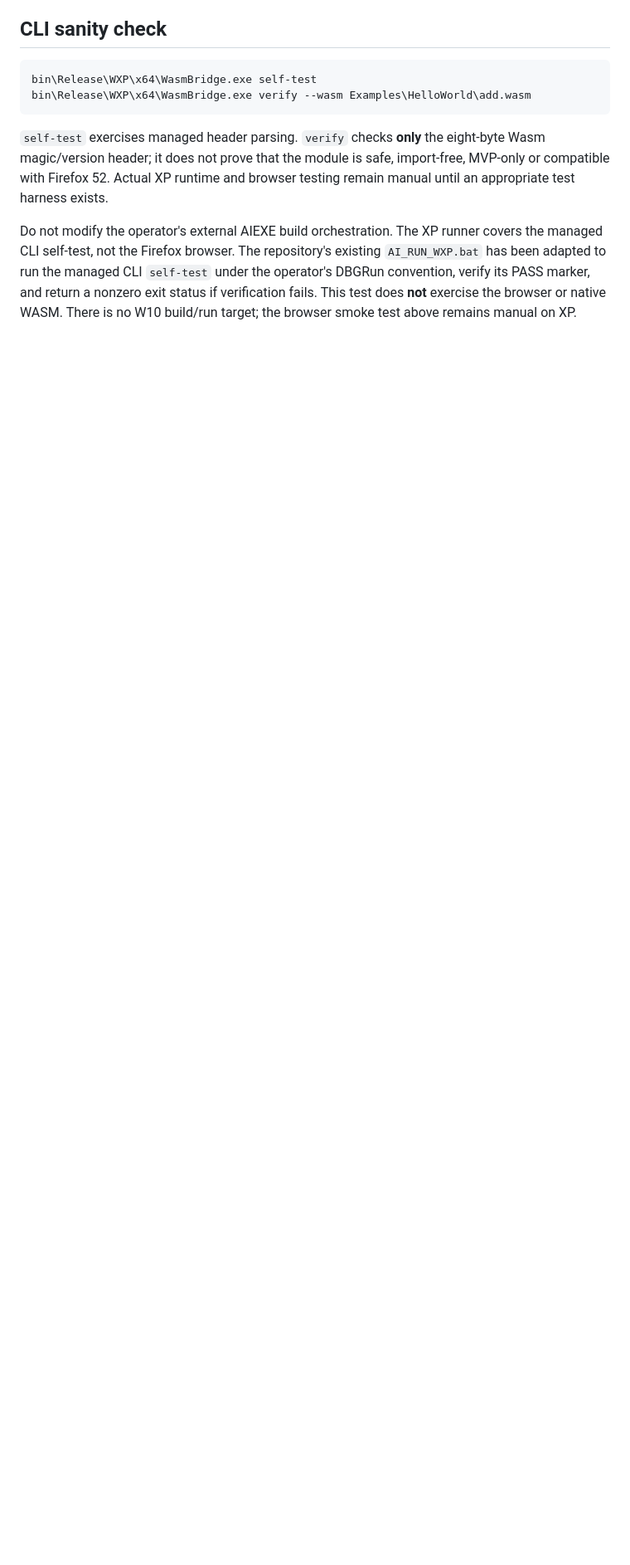
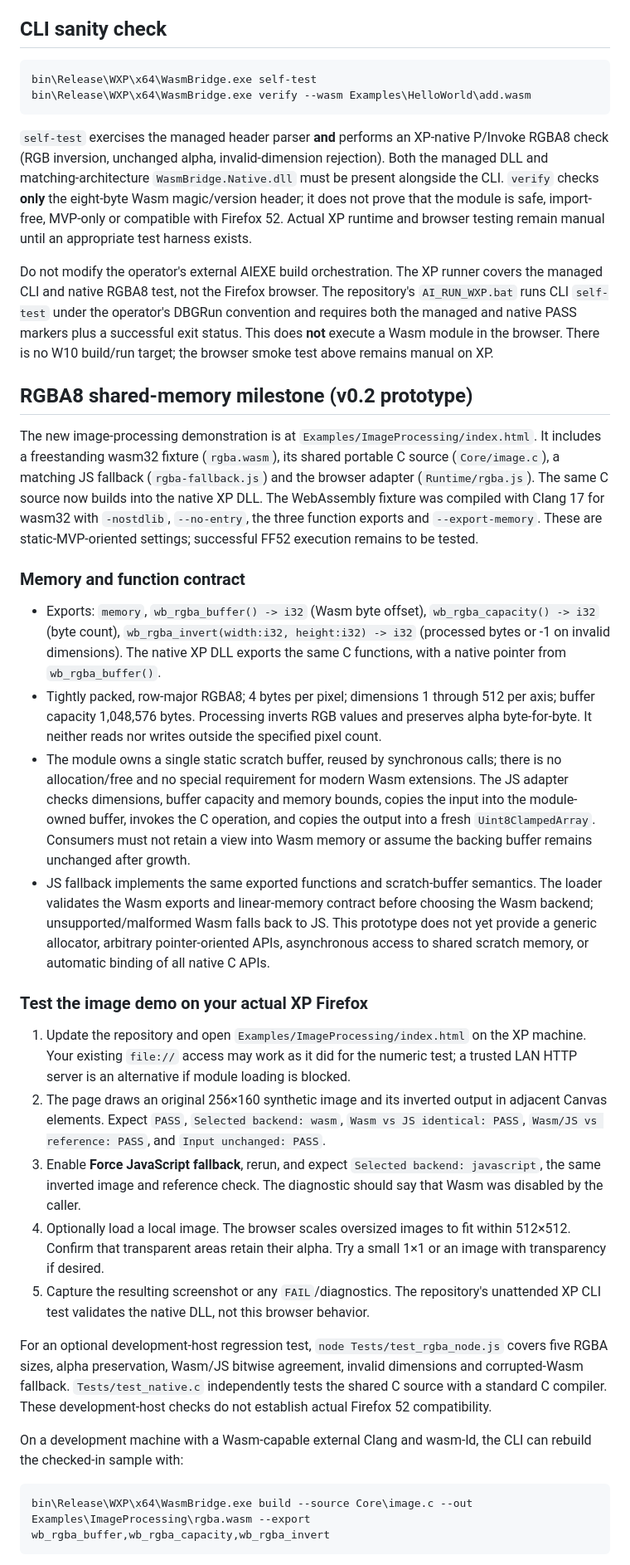
Before and after one commit to Magneticon/WasmBridge, a Markdown page: Documentation/GETTING_STARTED.md, the part around one of its changes. Shown at 83% size. GitHub-like rendering; blank space fills up the shorter version.

Commit message:
Document RGBA ABI, shared C/JS implementation and XP Firefox acceptance steps

```diff
--- a/Documentation/GETTING_STARTED.md
+++ b/Documentation/GETTING_STARTED.md
@@ -42,6 +42,33 @@ The loader tries fetch + `WebAssembly.instantiate(new Uint8Array(bytes), imports
     bin\Release\WXP\x64\WasmBridge.exe self-test
     bin\Release\WXP\x64\WasmBridge.exe verify --wasm Examples\HelloWorld\add.wasm
 
-`self-test` exercises managed header parsing. `verify` checks **only** the eight-byte Wasm magic/version header; it does not prove that the module is safe, import-free, MVP-only or compatible with Firefox 52. Actual XP runtime and browser testing remain manual until an appropriate test harness exists.
+`self-test` exercises the managed header parser **and** performs an XP-native P/Invoke RGBA8 check (RGB inversion, unchanged alpha, invalid-dimension rejection). Both the managed DLL and matching-architecture `WasmBridge.Native.dll` must be present alongside the CLI. `verify` checks **only** the eight-byte Wasm magic/version header; it does not prove that the module is safe, import-free, MVP-only or compatible with Firefox 52. Actual XP runtime and browser testing remain manual until an appropriate test harness exists.
 
-Do not modify the operator's external AIEXE build orchestration. The XP runner covers the managed CLI self-test, not the Firefox browser. The repository's existing `AI_RUN_WXP.bat` has been adapted to run the managed CLI `self-test` under the operator's DBGRun convention, verify its PASS marker, and return a nonzero exit status if verification fails. This test does **not** exercise the browser or native WASM. There is no W10 build/run target; the browser smoke test above remains manual on XP.
+Do not modify the operator's external AIEXE build orchestration. The XP runner covers the managed CLI and native RGBA8 test, not the Firefox browser. The repository's `AI_RUN_WXP.bat` runs CLI `self-test` under the operator's DBGRun convention and requires both the managed and native PASS markers plus a successful exit status. This does **not** execute a Wasm module in the browser. There is no W10 build/run target; the browser smoke test above remains manual on XP.
+
+
+## RGBA8 shared-memory milestone (v0.2 prototype)
+
+The new image-processing demonstration is at `Examples/ImageProcessing/index.html`. It includes a freestanding wasm32 fixture (`rgba.wasm`), its shared portable C source (`Core/image.c`), a matching JS fallback (`rgba-fallback.js`) and the browser adapter (`Runtime/rgba.js`). The same C source now builds into the native XP DLL. The WebAssembly fixture was compiled with Clang 17 for wasm32 with `-nostdlib`, `--no-entry`, the three function exports and `--export-memory`. These are static-MVP-oriented settings; successful FF52 execution remains to be tested.
+
+### Memory and function contract
+
+- Exports: `memory`, `wb_rgba_buffer() -> i32` (Wasm byte offset), `wb_rgba_capacity() -> i32` (byte count), `wb_rgba_invert(width:i32, height:i32) -> i32` (processed bytes or -1 on invalid dimensions). The native XP DLL exports the same C functions, with a native pointer from `wb_rgba_buffer()`.
+- Tightly packed, row-major RGBA8; 4 bytes per pixel; dimensions 1 through 512 per axis; buffer capacity 1,048,576 bytes. Processing inverts RGB values and preserves alpha byte-for-byte. It neither reads nor writes outside the specified pixel count.
+- The module owns a single static scratch buffer, reused by synchronous calls; there is no allocation/free and no special requirement for modern Wasm extensions. The JS adapter checks dimensions, buffer capacity and memory bounds, copies the input into the module-owned buffer, invokes the C operation, and copies the output into a fresh `Uint8ClampedArray`. Consumers must not retain a view into Wasm memory or assume the backing buffer remains unchanged after growth.
+- JS fallback implements the same exported functions and scratch-buffer semantics. The loader validates the Wasm exports and linear-memory contract before choosing the Wasm backend; unsupported/malformed Wasm falls back to JS. This prototype does not yet provide a generic allocator, arbitrary pointer-oriented APIs, asynchronous access to shared scratch memory, or automatic binding of all native C APIs.
+
+### Test the image demo on your actual XP Firefox
+
+1. Update the repository and open `Examples/ImageProcessing/index.html` on the XP machine. Your existing `file://` access may work as it did for the numeric test; a trusted LAN HTTP server is an alternative if module loading is blocked.
+2. The page draws an original 256×160 synthetic image and its inverted output in adjacent Canvas elements. Expect `PASS`, `Selected backend: wasm`, `Wasm vs JS identical: PASS`, `Wasm/JS vs reference: PASS`, and `Input unchanged: PASS`.
+3. Enable **Force JavaScript fallback**, rerun, and expect `Selected backend: javascript`, the same inverted image and reference check. The diagnostic should say that Wasm was disabled by the caller.
+4. Optionally load a local image. The browser scales oversized images to fit within 512×512. Confirm that transparent areas retain their alpha. Try a small 1×1 or an image with transparency if desired.
+5. Capture the resulting screenshot or any `FAIL`/diagnostics. The repository's unattended XP CLI test validates the native DLL, not this browser behavior.
+
+For an optional development-host regression test, `node Tests/test_rgba_node.js` covers five RGBA sizes, alpha preservation, Wasm/JS bitwise agreement, invalid dimensions and corrupted-Wasm fallback. `Tests/test_native.c` independently tests the shared C source with a standard C compiler. These development-host checks do not establish actual Firefox 52 compatibility.
+
+On a development machine with a Wasm-capable external Clang and wasm-ld, the CLI can rebuild the checked-in sample with:
+
+    bin\Release\WXP\x64\WasmBridge.exe build --source Core\image.c --out Examples\ImageProcessing\rgba.wasm --export wb_rgba_buffer,wb_rgba_capacity,wb_rgba_invert
+
```
Also changed, not shown: other parts of Documentation/GETTING_STARTED.md (+6 -5 lines).
